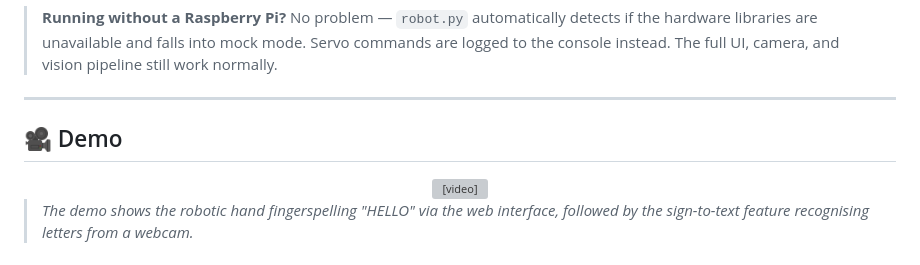
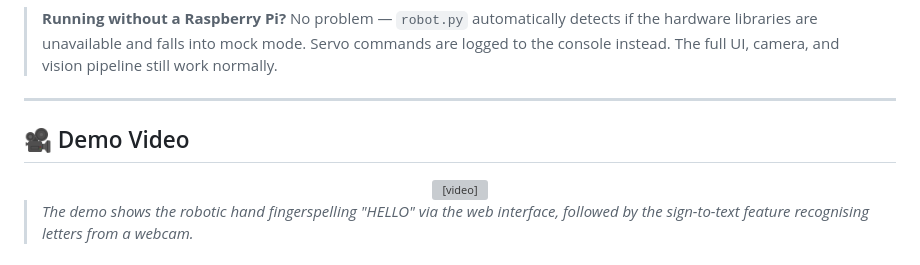
Before and after one commit to vijay-tharun-d/signbridge, a Markdown page: README.md, the part around one of its changes. Rendered like a GitHub page; grey boxes are pictures that could not be loaded.

```diff
--- a/README.md
+++ b/README.md
@@ -142,7 +142,7 @@ Open your browser and go to **http://localhost:5000**
 
 ---
 
-## 🎥 Demo
+## 🎥 Demo Video
 
 <div align="center">
   <video src="https://github.com/user-attachments/assets/2cfe54c5-76fc-4de0-b81d-41348afd6e5b" controls width="720"></video>
```
Also changed, not shown: other parts of README.md (+1 -1 lines).
